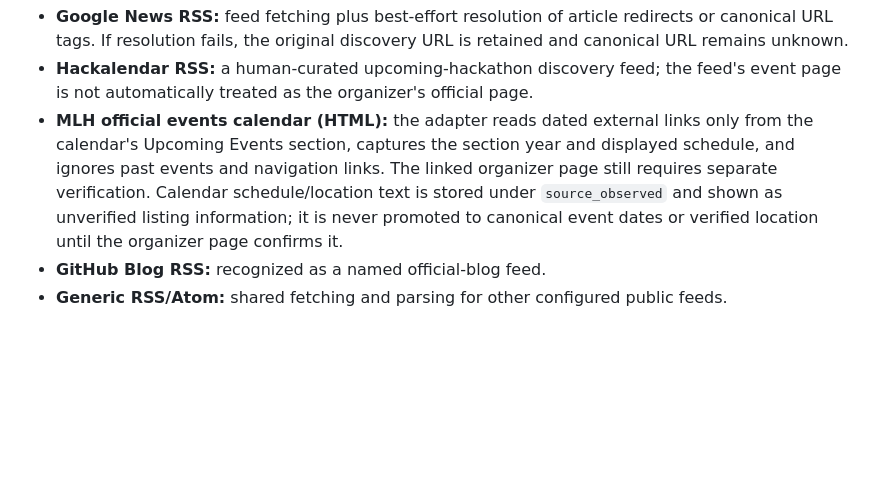
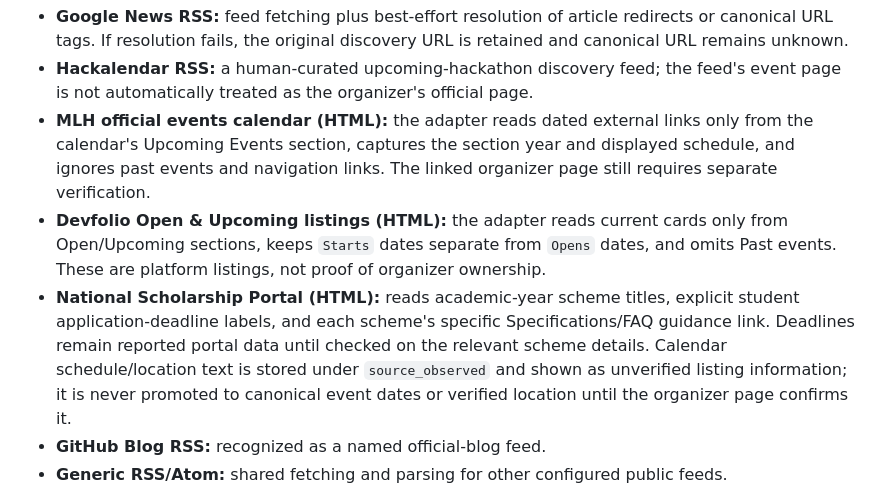
Before and after one commit to YTxFSGAMERz/event-intelligence-agent, a Markdown page: README.md, the part around the change. GitHub-like rendering; blank space fills up the shorter version.

Commit message:
docs: describe direct Devfolio and NSP source adapters

```diff
--- a/README.md
+++ b/README.md
@@ -18,6 +18,8 @@ Configured URLs in `sources.txt` are routed through the adapter registry in `sou
 - **Google News RSS:** feed fetching plus best-effort resolution of article redirects or canonical URL tags. If resolution fails, the original discovery URL is retained and canonical URL remains unknown.
 - **Hackalendar RSS:** a human-curated upcoming-hackathon discovery feed; the feed's event page is not automatically treated as the organizer's official page.
 - **MLH official events calendar (HTML):** the adapter reads dated external links only from the calendar's Upcoming Events section, captures the section year and displayed schedule, and ignores past events and navigation links. The linked organizer page still requires separate verification.
+- **Devfolio Open & Upcoming listings (HTML):** the adapter reads current cards only from Open/Upcoming sections, keeps `Starts` dates separate from `Opens` dates, and omits Past events. These are platform listings, not proof of organizer ownership.
+- **National Scholarship Portal (HTML):** reads academic-year scheme titles, explicit student application-deadline labels, and each scheme's specific Specifications/FAQ guidance link. Deadlines remain reported portal data until checked on the relevant scheme details.
   Calendar schedule/location text is stored under `source_observed` and shown as unverified listing information; it is never promoted to canonical event dates or verified location until the organizer page confirms it.
 - **GitHub Blog RSS:** recognized as a named official-blog feed.
 - **Generic RSS/Atom:** shared fetching and parsing for other configured public feeds.
```
